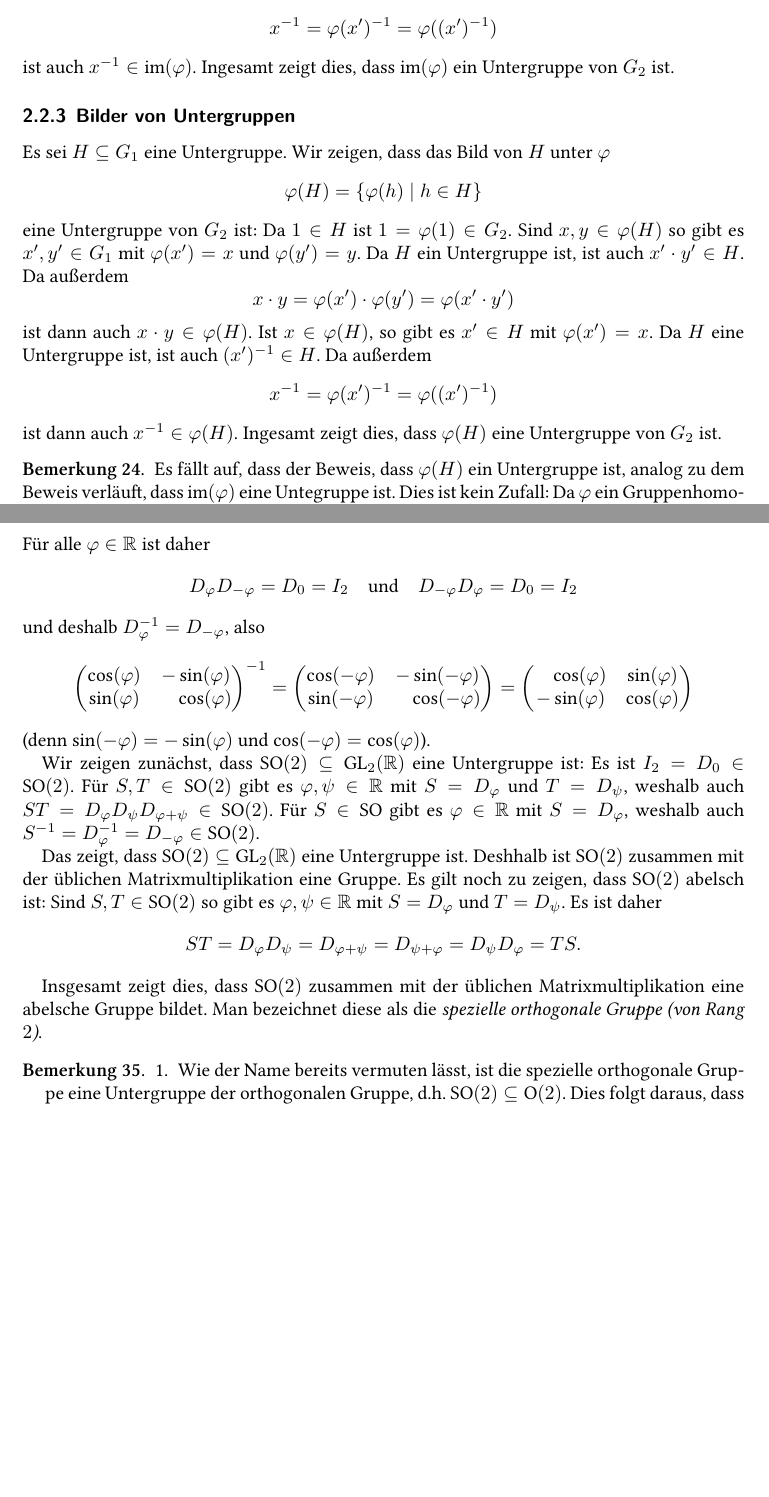
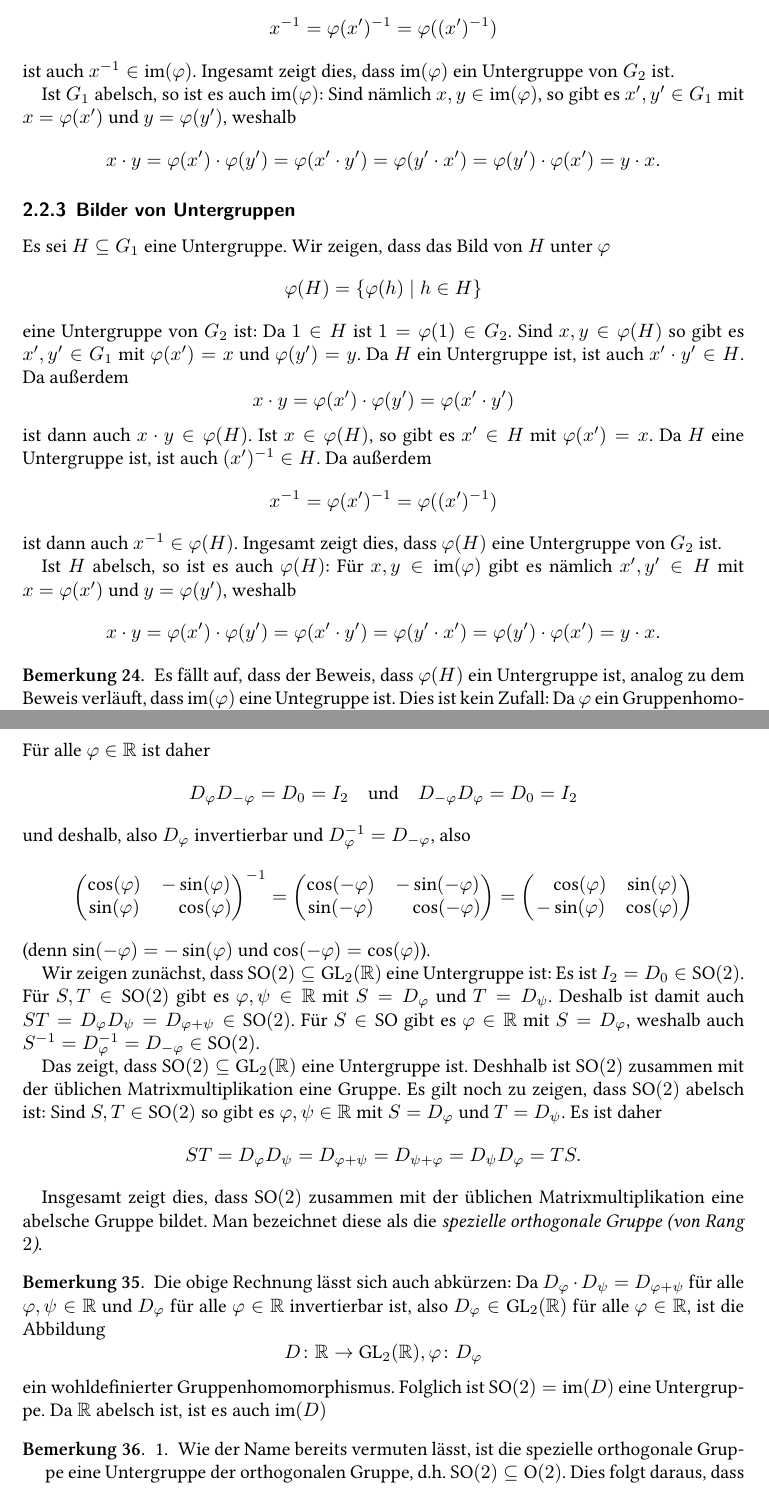
Before and after one commit to cionx/LA_Tutorial_15_16, a LaTeX problem sheet (Examples_of_groups_fields_and_vector_spaces/Examples_of_groups_fields_and_vector_spaces.tex, which reads Examples_of_groups_fields_and_vector_spaces/Chapters/Groups.tex): two parts of pages 15 and 25 of 44, joined at a grey line, cut so that both start at the same text, the shorter picture padded with empty space. Compiled offline with XeLaTeX.

Commit message:
Additional stuff about images of group homomorphisms.
If G is abelian then so are images of G.

```diff
--- a/Examples_of_groups_fields_and_vector_spaces/Chapters/Groups.tex
+++ b/Examples_of_groups_fields_and_vector_spaces/Chapters/Groups.tex
@@ -171,6 +171,17 @@ also auch $x \cdot y \in \im(\varphi)$. Ist $x \in \im(\varphi)$, so gibt es $x'
 \]
 ist auch $x^{-1} \in \im(\varphi)$. Ingesamt zeigt dies, dass $\im(\varphi)$ ein Untergruppe von $G_2$ ist.
 
+Ist $G_1$ abelsch, so ist es auch $\im(\varphi)$: Sind nämlich $x, y \in \im(\varphi)$, so gibt es $x', y' \in G_1$ mit $x = \varphi(x')$ und $y = \varphi(y')$, weshalb
+\[
+ x \cdot y
+ = \varphi(x') \cdot \varphi(y')
+ = \varphi(x' \cdot y')
+ = \varphi(y' \cdot x')
+ = \varphi(y') \cdot \varphi(x')
+ = y \cdot x.
+\]
+
+
 
 
 \subsubsection{Bilder von Untergruppen}
@@ -191,6 +202,16 @@ ist dann auch $x \cdot y \in \varphi(H)$. Ist $x \in \varphi(H)$, so gibt es $x'
  = \varphi((x')^{-1})
 \]
 ist dann auch $x^{-1} \in \varphi(H)$. Ingesamt zeigt dies, dass $\varphi(H)$ eine Untergruppe von $G_2$ ist.
+
+Ist $H$ abelsch, so ist es auch $\varphi(H)$: Für $x,y \in \im(\varphi)$ gibt es nämlich $x', y' \in H$ mit $x = \varphi(x')$ und $y = \varphi(y')$, weshalb
+\[
+ x \cdot y
+ = \varphi(x') \cdot \varphi(y')
+ = \varphi(x' \cdot y')
+ = \varphi(y' \cdot x')
+ = \varphi(y') \cdot \varphi(x')
+ = y \cdot x.
+\]
 
 
 \begin{bem}
@@ -802,7 +823,7 @@ Für alle $\varphi \in \Rbb$ ist daher
  \quad\text{und}\quad
  D_{-\varphi} D_{\varphi} = D_0 = I_2
 \]
-und deshalb $D_{\varphi}^{-1} = D_{-\varphi}$, also
+und deshalb, also $D_{\varphi}$ invertierbar und $D_{\varphi}^{-1} = D_{-\varphi}$, also
 \[
  \begin{pmatrix}
   \cos(\varphi) &           -\sin(\varphi) \\
@@ -822,7 +843,7 @@ und deshalb $D_{\varphi}^{-1} = D_{-\varphi}$, also
 (denn $\sin(-\varphi) = -\sin(\varphi)$ und $\cos(-\varphi) = \cos(\varphi)$).
 
 
-Wir zeigen zunächst, dass $\SOrt(2) \subseteq \GL_2(\Rbb)$ eine Untergruppe ist: Es ist $I_2 = D_0 \in \SOrt(2)$. Für $S, T \in \SOrt(2)$ gibt es $\varphi, \psi \in \Rbb$ mit $S = D_{\varphi}$ und $T = D_{\psi}$, weshalb auch $S T = D_{\varphi} D_{\psi} D_{\varphi+\psi} \in \SOrt(2)$. Für $S \in \SOrt$ gibt es $\varphi \in \Rbb$ mit $S = D_{\varphi}$, weshalb auch $S^{-1} = D_{\varphi}^{-1} = D_{-\varphi} \in \SOrt(2)$.
+Wir zeigen zunächst, dass $\SOrt(2) \subseteq \GL_2(\Rbb)$ eine Untergruppe ist: Es ist \mbox{$I_2 = D_0 \in \SOrt(2)$}. Für $S, T \in \SOrt(2)$ gibt es $\varphi, \psi \in \Rbb$ mit $S = D_{\varphi}$ und $T = D_{\psi}$. Deshalb ist damit auch $S T = D_{\varphi} D_{\psi} = D_{\varphi+\psi} \in \SOrt(2)$. Für $S \in \SOrt$ gibt es $\varphi \in \Rbb$ mit $S = D_{\varphi}$, weshalb auch $S^{-1} = D_{\varphi}^{-1} = D_{-\varphi} \in \SOrt(2)$.
 
 Das zeigt, dass $\SOrt(2) \subseteq \GL_2(\Rbb)$ eine Untergruppe ist. Deshhalb ist $\SOrt(2)$ zusammen mit der üblichen Matrixmultiplikation eine Gruppe. Es gilt noch zu zeigen, dass $\SOrt(2)$ abelsch ist: Sind $S, T \in \SOrt(2)$ so gibt es $\varphi, \psi \in \Rbb$ mit $S = D_\varphi$ und $T = D_\psi$. Es ist daher
 \[
@@ -835,6 +856,15 @@ Das zeigt, dass $\SOrt(2) \subseteq \GL_2(\Rbb)$ eine Untergruppe ist. Deshhalb
 \]
 
 Insgesamt zeigt dies, dass $\SOrt(2)$ zusammen mit der üblichen Matrixmultiplikation eine abelsche Gruppe bildet. Man bezeichnet diese als die \emph{spezielle orthogonale Gruppe (von Rang $2$)}.
+
+\begin{bem}
+ Die obige Rechnung lässt sich auch abkürzen: Da $D_{\varphi} \cdot D_{\psi} = D_{\varphi + \psi}$ für alle $\varphi, \psi \in \Rbb$ und $D_{\varphi}$ für alle $\varphi \in \Rbb$ invertierbar ist, also $D_{\varphi} \in \GL_2(\Rbb)$ für alle $\varphi \in \Rbb$, ist die Abbildung
+ \[
+  D \colon \Rbb \to \GL_2(\Rbb), \varphi \colon D_{\varphi}
+ \]
+ ein wohldefinierter Gruppenhomomorphismus. Folglich ist $\SOrt(2) = \im(D)$ eine Untergruppe. Da $\Rbb$ abelsch ist, ist es auch $\im(D)$
+\end{bem}
+
 
 \begin{bem}
  \begin{enumerate}[leftmargin=*]
```
Also changed, not shown: Examples_of_groups_fields_and_vector_spaces/Chapters/Groups.tex (4 more changed lines).
